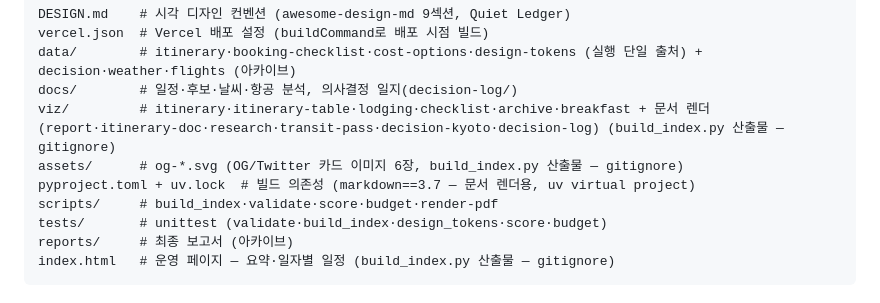
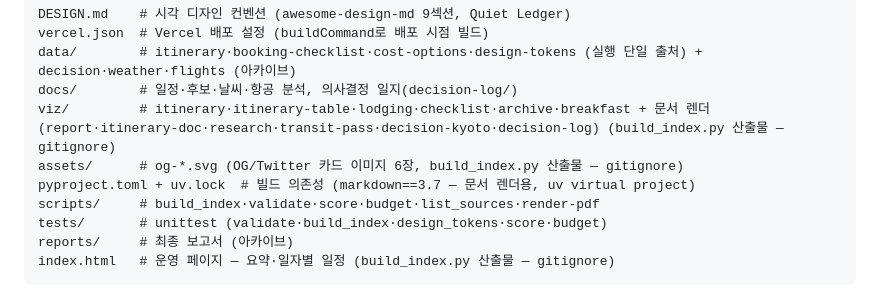
Before and after one commit to ywkim/japan-trip, a Markdown page: README.md, the part around the change. Drawn GitHub-style.

```diff
--- a/README.md
+++ b/README.md
@@ -103,7 +103,7 @@ docs/        # 일정·후보·날씨·항공 분석, 의사결정 일지(decisi
 viz/         # itinerary·itinerary-table·lodging·checklist·archive·breakfast + 문서 렌더(report·itinerary-doc·research·transit-pass·decision-kyoto·decision-log) (build_index.py 산출물 — gitignore)
 assets/      # og-*.svg (OG/Twitter 카드 이미지 6장, build_index.py 산출물 — gitignore)
 pyproject.toml + uv.lock  # 빌드 의존성 (markdown==3.7 — 문서 렌더용, uv virtual project)
-scripts/     # build_index·validate·score·budget·render-pdf
+scripts/     # build_index·validate·score·budget·list_sources·render-pdf
 tests/       # unittest (validate·build_index·design_tokens·score·budget)
 reports/     # 최종 보고서 (아카이브)
 index.html   # 운영 페이지 — 요약·일자별 일정 (build_index.py 산출물 — gitignore)
```
Also changed, not shown: CLAUDE.md (+2 -1 lines), docs/decision-log/2026-05-28-source-verification-mobile-links.md (added, +35 -0 lines).
